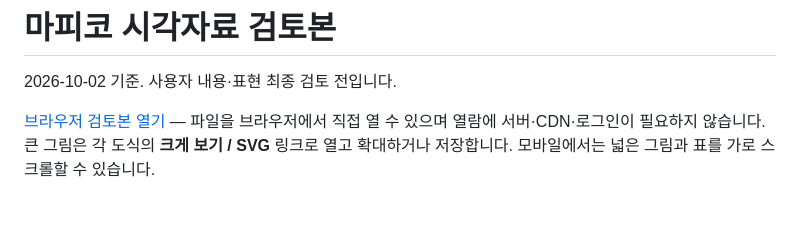
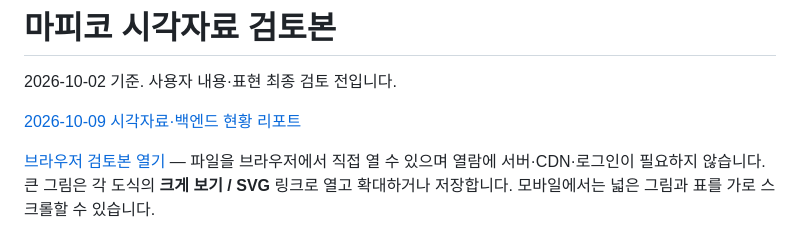
Before and after one commit to MAPICO-Project/MAPICO, a Markdown page: deliverables/visuals/README.md, the part around the change. Drawn GitHub-style; blank space fills up the shorter version.

Commit message:
docs: add October visual and backend status report

```diff
--- a/deliverables/visuals/README.md
+++ b/deliverables/visuals/README.md
@@ -1,6 +1,8 @@
 # 마피코 시각자료 검토본
 
 2026-10-02 기준. 사용자 내용·표현 최종 검토 전입니다.
+
+[2026-10-09 시각자료·백엔드 현황 리포트](REPORT_2026-10-09.md)
 
 [브라우저 검토본 열기](index.html) — 파일을 브라우저에서 직접 열 수 있으며 열람에 서버·CDN·로그인이 필요하지 않습니다. 큰 그림은 각 도식의 **크게 보기 / SVG** 링크로 열고 확대하거나 저장합니다. 모바일에서는 넓은 그림과 표를 가로 스크롤할 수 있습니다.
 
```
Also changed, not shown: deliverables/visuals/REPORT_2026-10-09.md (added, +74 -0 lines).
